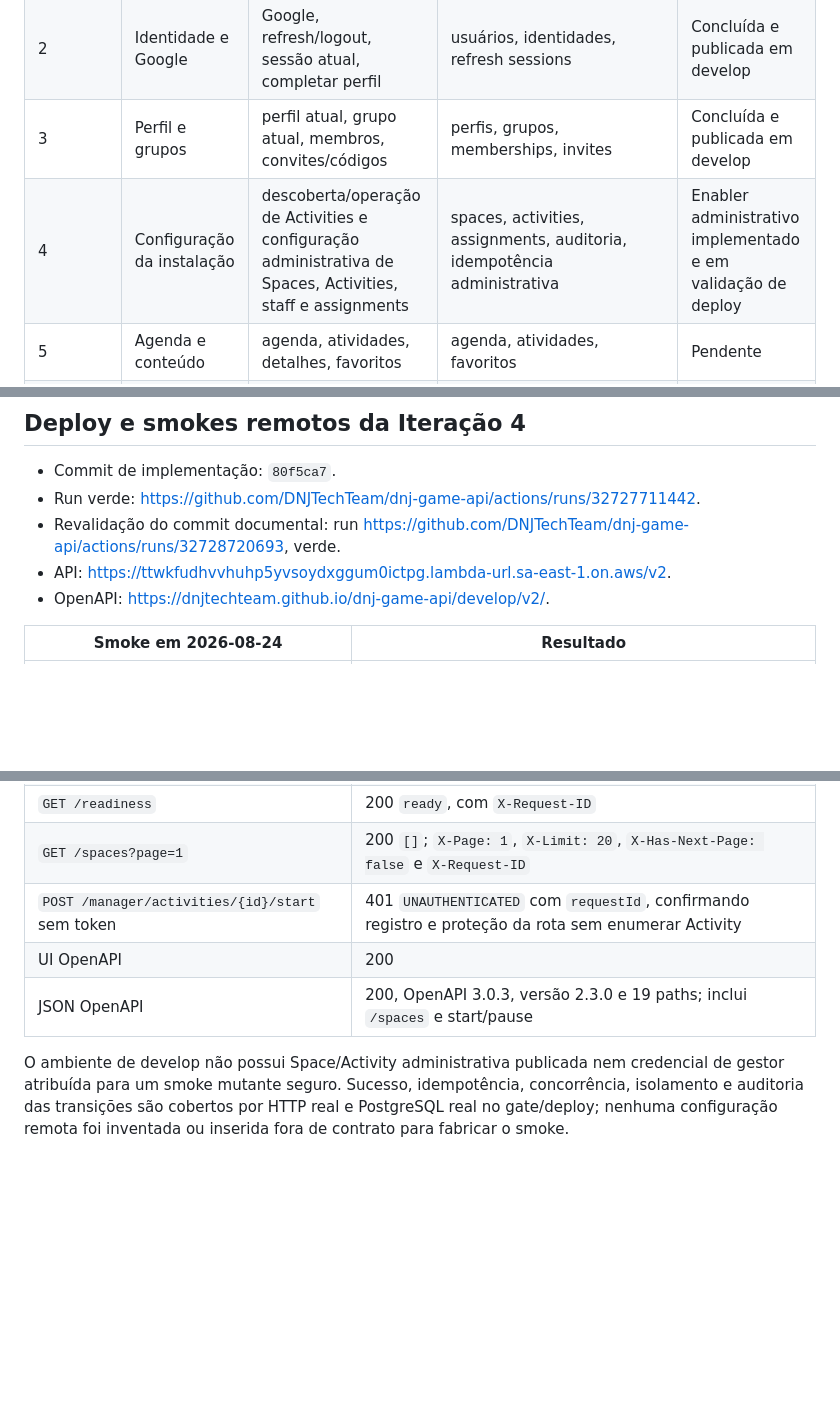
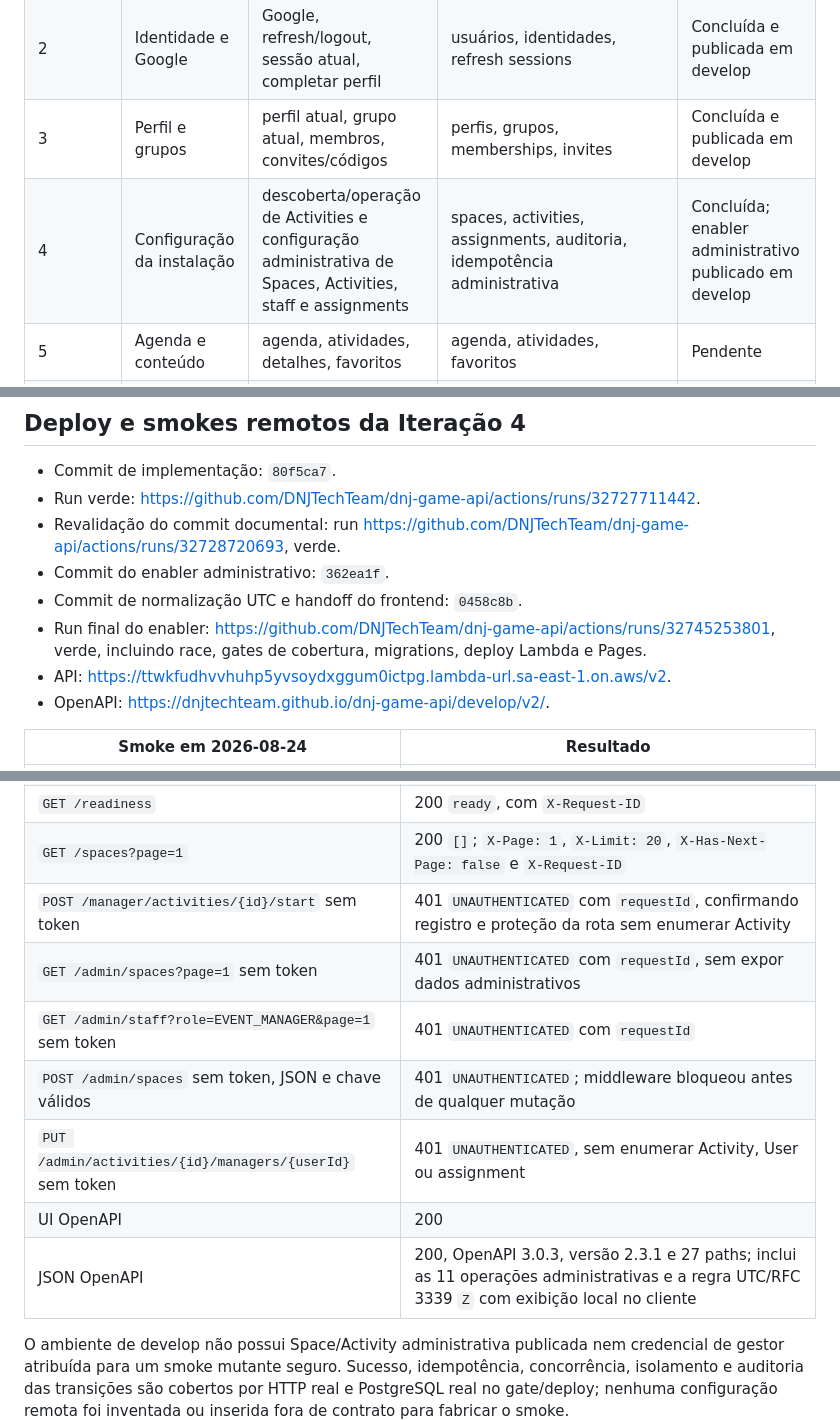
Before and after one commit to DNJTechTeam/dnj-game-api, a Markdown page: docs/implementation/DNJ-V2-STATUS.md, 3 parts joined by grey strips. GitHub-like rendering; blank space fills up the shorter version.

Commit message:
docs: record admin enabler deploy evidence

```diff
--- a/docs/implementation/DNJ-V2-STATUS.md
+++ b/docs/implementation/DNJ-V2-STATUS.md
@@ -47,7 +47,7 @@ automatizado e evidência no ambiente `develop`.
 | 1 | Enablers e trilho | `GET /healthcheck`, `GET /readiness` | `schema_migrations.checksum` | Implementada e publicada em develop |
 | 2 | Identidade e Google | Google, refresh/logout, sessão atual, completar perfil | usuários, identidades, refresh sessions | Concluída e publicada em develop |
 | 3 | Perfil e grupos | perfil atual, grupo atual, membros, convites/códigos | perfis, grupos, memberships, invites | Concluída e publicada em develop |
-| 4 | Configuração da instalação | descoberta/operação de Activities e configuração administrativa de Spaces, Activities, staff e assignments | spaces, activities, assignments, auditoria, idempotência administrativa | Enabler administrativo implementado e em validação de deploy |
+| 4 | Configuração da instalação | descoberta/operação de Activities e configuração administrativa de Spaces, Activities, staff e assignments | spaces, activities, assignments, auditoria, idempotência administrativa | Concluída; enabler administrativo publicado em develop |
 | 5 | Agenda e conteúdo | agenda, atividades, detalhes, favoritos | agenda, atividades, favoritos | Pendente |
 | 6 | Jogos e ranking | catálogo, partidas/tentativas, placar e ranking | jogos, tentativas, resultados, leaderboard | Pendente |
 | 7 | Mídia | upload assinado, confirmação, galeria, moderação, retenção | assets, uploads, moderação, jobs de retenção | Pendente |
@@ -260,6 +260,10 @@ participações, runs, jogos, Moments e anúncios permanecem fora deste enabler.
 - Run verde: <https://github.com/DNJTechTeam/dnj-game-api/actions/runs/32727711442>.
 - Revalidação do commit documental: run
   <https://github.com/DNJTechTeam/dnj-game-api/actions/runs/32728720693>, verde.
+- Commit do enabler administrativo: `362ea1f`.
+- Commit de normalização UTC e handoff do frontend: `0458c8b`.
+- Run final do enabler: <https://github.com/DNJTechTeam/dnj-game-api/actions/runs/32745253801>,
+  verde, incluindo race, gates de cobertura, migrations, deploy Lambda e Pages.
 - API: <https://ttwkfudhvvhuhp5yvsoydxggum0ictpg.lambda-url.sa-east-1.on.aws/v2>.
 - OpenAPI: <https://dnjtechteam.github.io/dnj-game-api/develop/v2/>.
 
@@ -270,8 +274,12 @@ participações, runs, jogos, Moments e anúncios permanecem fora deste enabler.
 | `GET /readiness` | 200 `ready`, com `X-Request-ID` |
 | `GET /spaces?page=1` | 200 `[]`; `X-Page: 1`, `X-Limit: 20`, `X-Has-Next-Page: false` e `X-Request-ID` |
 | `POST /manager/activities/{id}/start` sem token | 401 `UNAUTHENTICATED` com `requestId`, confirmando registro e proteção da rota sem enumerar Activity |
+| `GET /admin/spaces?page=1` sem token | 401 `UNAUTHENTICATED` com `requestId`, sem expor dados administrativos |
+| `GET /admin/staff?role=EVENT_MANAGER&page=1` sem token | 401 `UNAUTHENTICATED` com `requestId` |
+| `POST /admin/spaces` sem token, JSON e chave válidos | 401 `UNAUTHENTICATED`; middleware bloqueou antes de qualquer mutação |
+| `PUT /admin/activities/{id}/managers/{userId}` sem token | 401 `UNAUTHENTICATED`, sem enumerar Activity, User ou assignment |
 | UI OpenAPI | 200 |
-| JSON OpenAPI | 200, OpenAPI 3.0.3, versão 2.3.0 e 19 paths; inclui `/spaces` e start/pause |
+| JSON OpenAPI | 200, OpenAPI 3.0.3, versão 2.3.1 e 27 paths; inclui as 11 operações administrativas e a regra UTC/RFC 3339 `Z` com exibição local no cliente |
 
 O ambiente de develop não possui Space/Activity administrativa publicada nem
 credencial de gestor atribuída para um smoke mutante seguro. Sucesso,
```
